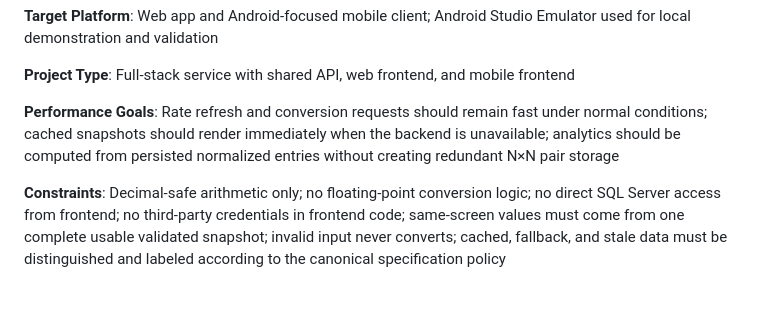
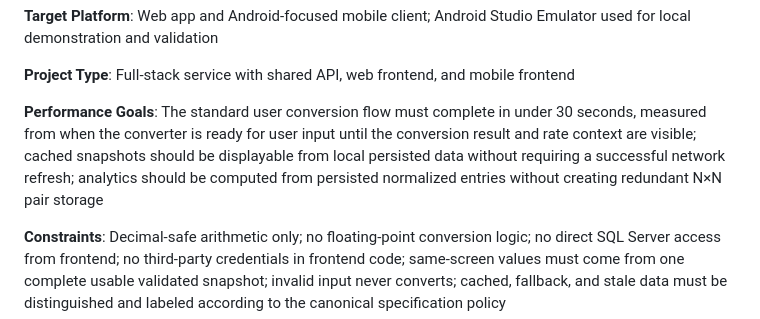
Before and after one commit to IarI0lch1n/PSI_Lab3-4, a Markdown page: specs/001-currencyhub-platform/plan.md, the part around the change. Rendered like a GitHub page; blank space fills up the shorter version.

```diff
--- a/specs/001-currencyhub-platform/plan.md
+++ b/specs/001-currencyhub-platform/plan.md
@@ -24,7 +24,7 @@ The architecture continues to use Clean Architecture across Domain, Application,
 
 **Project Type**: Full-stack service with shared API, web frontend, and mobile frontend
 
-**Performance Goals**: Rate refresh and conversion requests should remain fast under normal conditions; cached snapshots should render immediately when the backend is unavailable; analytics should be computed from persisted normalized entries without creating redundant N×N pair storage
+**Performance Goals**: The standard user conversion flow must complete in under 30 seconds, measured from when the converter is ready for user input until the conversion result and rate context are visible; cached snapshots should be displayable from local persisted data without requiring a successful network refresh; analytics should be computed from persisted normalized entries without creating redundant N×N pair storage
 
 **Constraints**: Decimal-safe arithmetic only; no floating-point conversion logic; no direct SQL Server access from frontend; no third-party credentials in frontend code; same-screen values must come from one complete usable validated snapshot; invalid input never converts; cached, fallback, and stale data must be distinguished and labeled according to the canonical specification policy
 
```
Also changed, not shown: specs/001-currencyhub-platform/tasks.md (+2 -2 lines).
